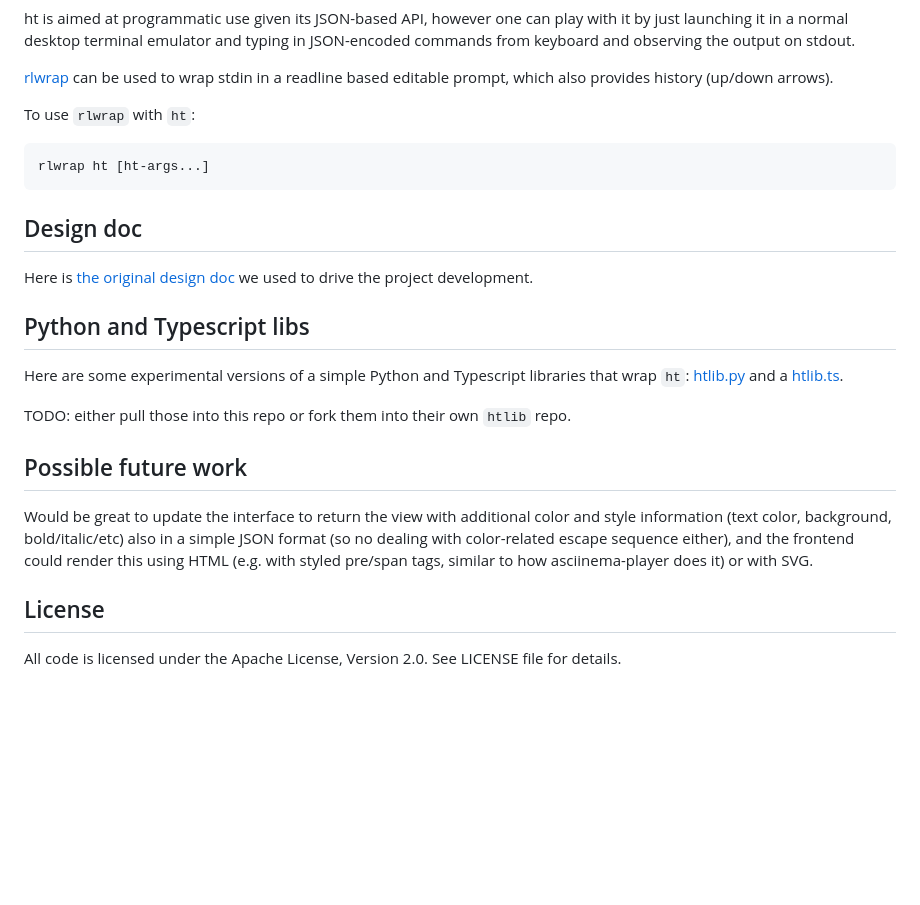
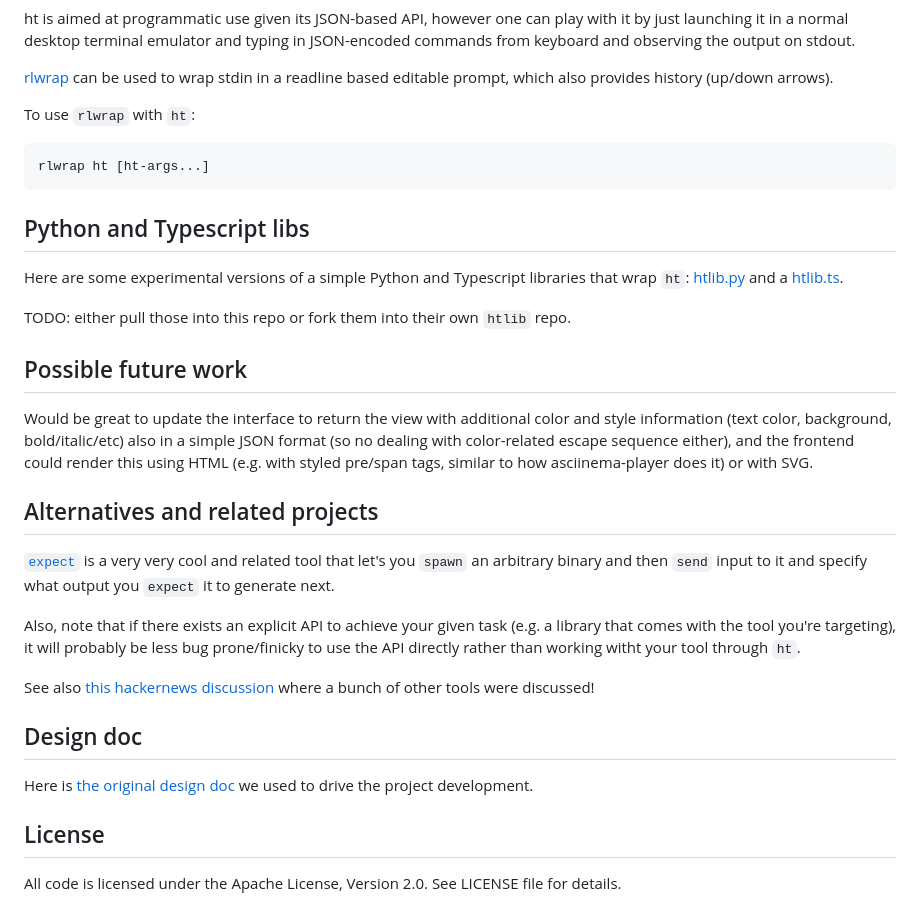
Before and after one commit to andyk/ht, a Markdown page: README.md, the part around the change. GitHub-like rendering; blank space fills up the shorter version.

Commit message:
Update README.md
add the Alternatives and related projects section per a recommendation in HN

````diff
--- a/README.md
+++ b/README.md
@@ -137,10 +137,6 @@ To use `rlwrap` with `ht`:
 rlwrap ht [ht-args...]
 ```
 
-## Design doc
-
-Here is [the original design doc](https://docs.google.com/document/d/1L1prpWos3gIYTkfCgeZ2hLScypkA73WJ9KxME5NNbNk/edit) we used to drive the project development.
-
 ## Python and Typescript libs
 
 Here are some experimental versions of a simple Python and Typescript libraries that wrap `ht`: [htlib.py](https://github.com/andyk/headlong/blob/24e9e5f37b79b3a667774eefa3a724b59b059775/packages/env/htlib.py) and a [htlib.ts](https://github.com/andyk/headlong/blob/24e9e5f37b79b3a667774eefa3a724b59b059775/packages/env/htlib.ts).
@@ -151,6 +147,17 @@ TODO: either pull those into this repo or fork them into their own `htlib` repo.
 
 Would be great to update the interface to return the view with additional color and style information (text color, background, bold/italic/etc) also in a simple JSON format (so no dealing with color-related escape sequence either), and the frontend could render this using HTML (e.g. with styled pre/span tags, similar to how asciinema-player does it) or with SVG.
 
+## Alternatives and related projects
+[`expect`](https://core.tcl-lang.org/expect/index) is a very very cool and related tool that let's you `spawn` an arbitrary binary and then `send` input to it and specify what output you `expect` it to generate next.
+
+Also, note that if there exists an explicit API to achieve your given task (e.g. a library that comes with the tool you're targeting), it will probably be less bug prone/finicky to use the API directly rather than working witht your tool through `ht`.
+
+See also [this hackernews discussion](https://news.ycombinator.com/item?id=40552257) where a bunch of other tools were discussed!
+
+## Design doc
+
+Here is [the original design doc](https://docs.google.com/document/d/1L1prpWos3gIYTkfCgeZ2hLScypkA73WJ9KxME5NNbNk/edit) we used to drive the project development.
+
 ## License
 
 All code is licensed under the Apache License, Version 2.0. See LICENSE file for
````
